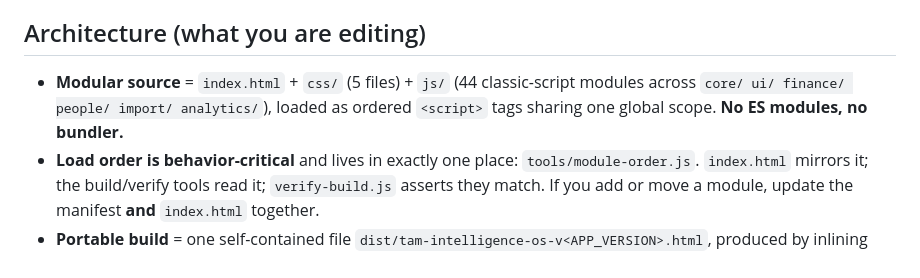
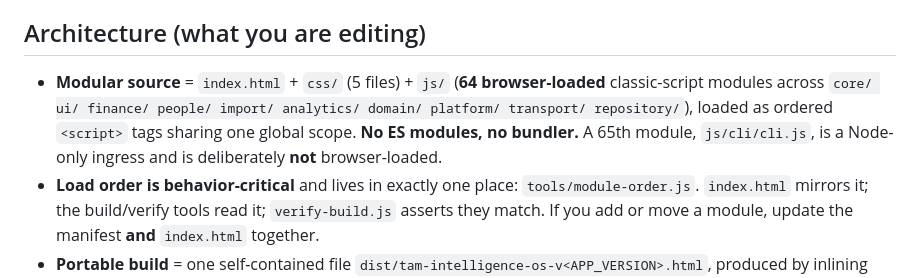
Before and after one commit to fanoryu/TAM-Intelligence-OS, a Markdown page: CONTRIBUTING.md, the part around the change. GitHub-like rendering.

Commit message:
docs: correct stale module inventory in CONTRIBUTING
SPR-088 — resolves GHA-003 M-4. Documentation-only, single file, single
bullet. No runtime, tooling, workflow, governance, release, artifact,
version, or schema change.

CONTRIBUTING.md described the modular source as "44 classic-script modules
across core/ ui/ finance/ people/ import/ analytics/". That was accurate at
v2.6.4 and never updated as the Domain (14), Repository (3), Platform (1),
Transport (1), and CLI (1) layers were added.

Values measured from the repository at this baseline, not estimated:

- tools/module-order.js entries ......... 64
- index.html js/ <script> tags .......... 64  (exact order match)
- .js files on disk under js/ ........... 65
- not browser-loaded .................... js/cli/cli.js
- browser-loaded folders ................ 10
- folders on disk ....................... 11 (adds cli/)
- css files ............................. 5

Corrected to 64 browser-loaded modules across the 10 folders that actually
contain them, and the count is now explicitly qualified as "browser-loaded"
so the statement names which concept it counts. The 65th module,
js/cli/cli.js, is identified as a deliberately non-browser-loaded Node-only
ingress. The existing load-order and ARCHITECTURE.md cross-references are
retained unchanged.

Verified: verifier 1267 OK; harnesses 118/106/61/67/72; artifact SHA-256
09c622b3...a02c6 at 914,409 bytes unchanged; APP_VERSION 2.8.4,
APP_RELEASE_NAME Monthly Plan Result Integrity, SCHEMA_VERSION 6 unchanged.

Co-Authored-By: Claude Opus 5 <noreply@anthropic.com>

```diff
--- a/CONTRIBUTING.md
+++ b/CONTRIBUTING.md
@@ -41,9 +41,11 @@ Do **not** do any of the following without the maintainer's explicit approval:
 
 ## Architecture (what you are editing)
 
-- **Modular source** = `index.html` + `css/` (5 files) + `js/` (44 classic-script modules across
-  `core/ ui/ finance/ people/ import/ analytics/`), loaded as ordered `<script>` tags sharing one
-  global scope. **No ES modules, no bundler.**
+- **Modular source** = `index.html` + `css/` (5 files) + `js/` (**64 browser-loaded** classic-script
+  modules across `core/ ui/ finance/ people/ import/ analytics/ domain/ platform/ transport/
+  repository/`), loaded as ordered `<script>` tags sharing one global scope. **No ES modules, no
+  bundler.** A 65th module, `js/cli/cli.js`, is a Node-only ingress and is deliberately **not**
+  browser-loaded.
 - **Load order is behavior-critical** and lives in exactly one place: `tools/module-order.js`.
   `index.html` mirrors it; the build/verify tools read it; `verify-build.js` asserts they match.
   If you add or move a module, update the manifest **and** `index.html` together.
```
